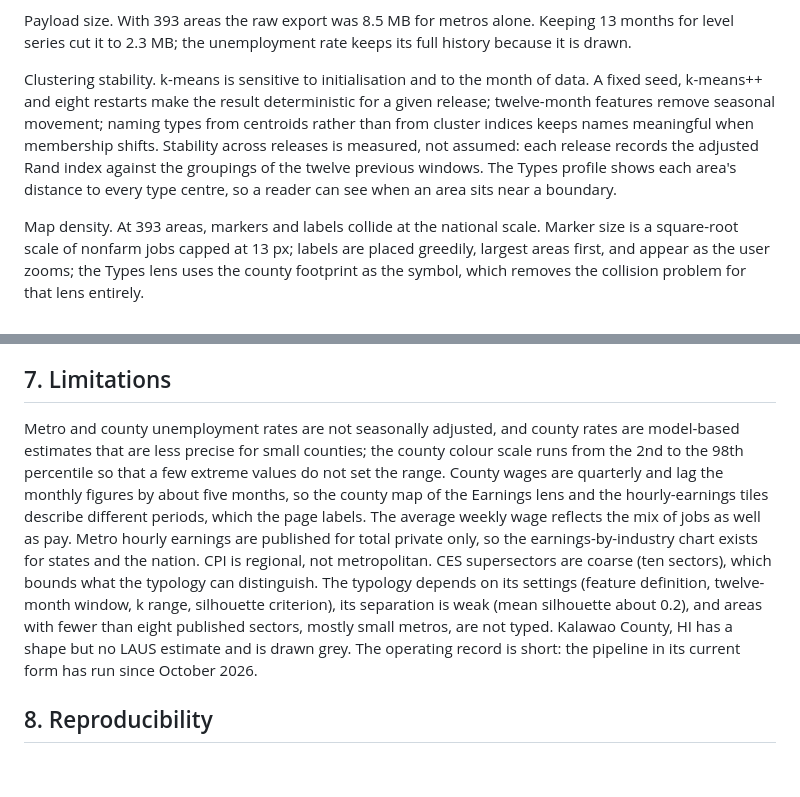
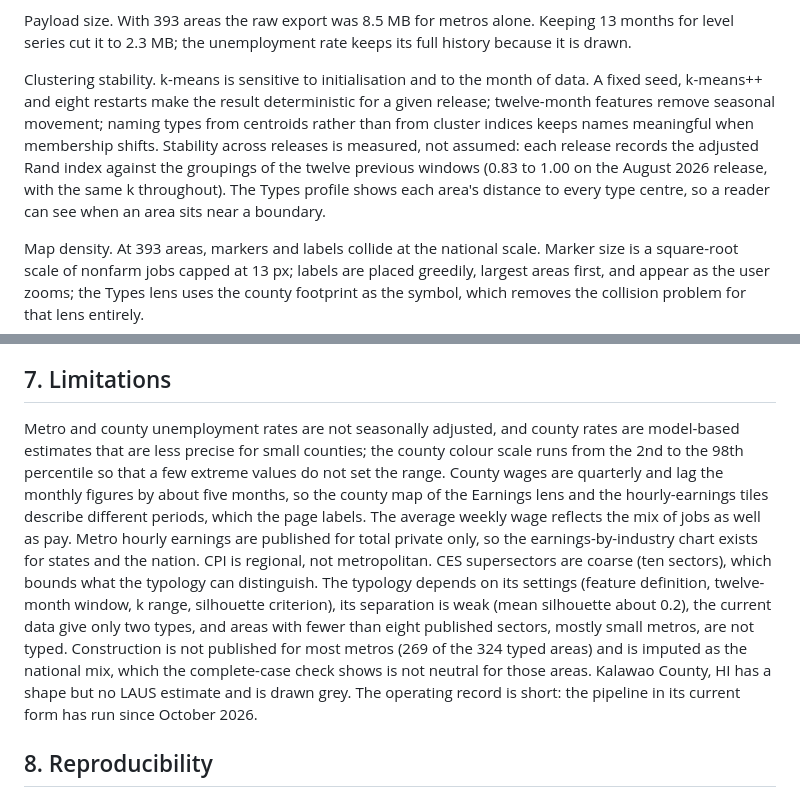
Before and after one commit to cyber-hbliu/workforce_demographic_dashboard, a Markdown page: DEVELOPMENT.md, 2 parts joined by grey strips. Rendered like a GitHub page; blank space fills up the shorter version.

```diff
--- a/DEVELOPMENT.md
+++ b/DEVELOPMENT.md
@@ -81,7 +81,7 @@ Comparability. Metro unemployment rates are not seasonally adjusted while state
 
 Payload size. With 393 areas the raw export was 8.5 MB for metros alone. Keeping 13 months for level series cut it to 2.3 MB; the unemployment rate keeps its full history because it is drawn.
 
-Clustering stability. k-means is sensitive to initialisation and to the month of data. A fixed seed, k-means++ and eight restarts make the result deterministic for a given release; twelve-month features remove seasonal movement; naming types from centroids rather than from cluster indices keeps names meaningful when membership shifts. Stability across releases is measured, not assumed: each release records the adjusted Rand index against the groupings of the twelve previous windows. The Types profile shows each area's distance to every type centre, so a reader can see when an area sits near a boundary.
+Clustering stability. k-means is sensitive to initialisation and to the month of data. A fixed seed, k-means++ and eight restarts make the result deterministic for a given release; twelve-month features remove seasonal movement; naming types from centroids rather than from cluster indices keeps names meaningful when membership shifts. Stability across releases is measured, not assumed: each release records the adjusted Rand index against the groupings of the twelve previous windows (0.83 to 1.00 on the August 2026 release, with the same k throughout). The Types profile shows each area's distance to every type centre, so a reader can see when an area sits near a boundary.
 
 Map density. At 393 areas, markers and labels collide at the national scale. Marker size is a square-root scale of nonfarm jobs capped at 13 px; labels are placed greedily, largest areas first, and appear as the user zooms; the Types lens uses the county footprint as the symbol, which removes the collision problem for that lens entirely.
 
@@ -133,7 +133,7 @@ Presentation elsewhere. The Urban Spatial Lab site links to the dashboard as a p
 
 ## 7. Limitations
 
-Metro and county unemployment rates are not seasonally adjusted, and county rates are model-based estimates that are less precise for small counties; the county colour scale runs from the 2nd to the 98th percentile so that a few extreme values do not set the range. County wages are quarterly and lag the monthly figures by about five months, so the county map of the Earnings lens and the hourly-earnings tiles describe different periods, which the page labels. The average weekly wage reflects the mix of jobs as well as pay. Metro hourly earnings are published for total private only, so the earnings-by-industry chart exists for states and the nation. CPI is regional, not metropolitan. CES supersectors are coarse (ten sectors), which bounds what the typology can distinguish. The typology depends on its settings (feature definition, twelve-month window, k range, silhouette criterion), its separation is weak (mean silhouette about 0.2), and areas with fewer than eight published sectors, mostly small metros, are not typed. Kalawao County, HI has a shape but no LAUS estimate and is drawn grey. The operating record is short: the pipeline in its current form has run since October 2026.
+Metro and county unemployment rates are not seasonally adjusted, and county rates are model-based estimates that are less precise for small counties; the county colour scale runs from the 2nd to the 98th percentile so that a few extreme values do not set the range. County wages are quarterly and lag the monthly figures by about five months, so the county map of the Earnings lens and the hourly-earnings tiles describe different periods, which the page labels. The average weekly wage reflects the mix of jobs as well as pay. Metro hourly earnings are published for total private only, so the earnings-by-industry chart exists for states and the nation. CPI is regional, not metropolitan. CES supersectors are coarse (ten sectors), which bounds what the typology can distinguish. The typology depends on its settings (feature definition, twelve-month window, k range, silhouette criterion), its separation is weak (mean silhouette about 0.2), the current data give only two types, and areas with fewer than eight published sectors, mostly small metros, are not typed. Construction is not published for most metros (269 of the 324 typed areas) and is imputed as the national mix, which the complete-case check shows is not neutral for those areas. Kalawao County, HI has a shape but no LAUS estimate and is drawn grey. The operating record is short: the pipeline in its current form has run since October 2026.
 
 ## 8. Reproducibility
 
```
Also changed, not shown: other parts of DEVELOPMENT.md (+6 -6 lines).
